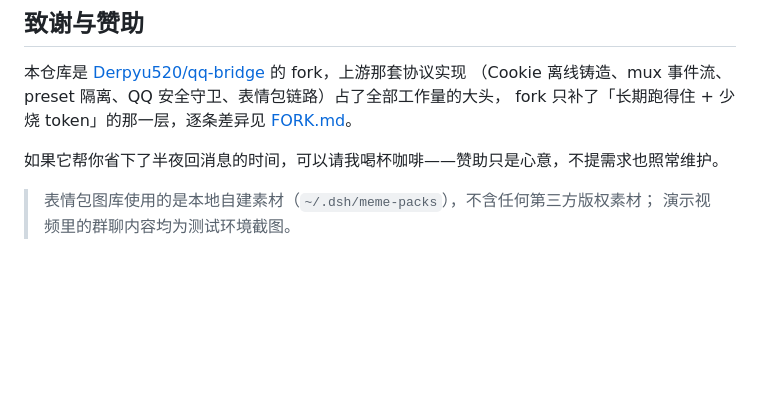
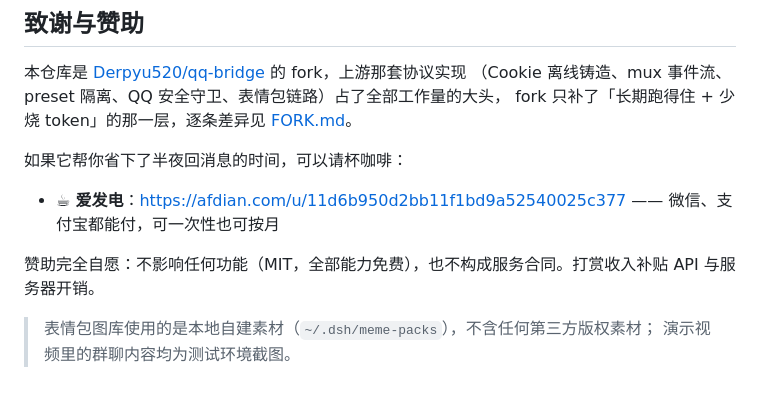
Before and after one commit to s1700884260/qq-bridge-fork, a Markdown page: README.md, the part around the change. GitHub-like rendering; blank space fills up the shorter version.

Commit message:
docs: add afdian sponsor link and sponsorship terms

```diff
--- a/README.md
+++ b/README.md
@@ -430,7 +430,15 @@ SnowLuma 是独立第三方项目，与腾讯/QQ 无隶属关系，仅供学习
 （Cookie 离线铸造、mux 事件流、preset 隔离、QQ 安全守卫、表情包链路）占了全部工作量的大头，
 fork 只补了「长期跑得住 + 少烧 token」的那一层，逐条差异见 [FORK.md](FORK.md)。
 
-如果它帮你省下了半夜回消息的时间，可以请我喝杯咖啡——赞助只是心意，不提需求也照常维护。
+如果它帮你省下了半夜回消息的时间，可以请杯咖啡：
+
+- ☕ **爱发电**：<https://afdian.com/u/11d6b950d2bb11f1bd9a52540025c377> —— 微信、支付宝都能付，可一次性也可按月
+
+<!-- 微信赞赏码：把图片存为 assets/sponsor-qr.png，然后删掉本行和最后一行的注释标记即可显示。
+<p align="center"><img src="assets/sponsor-qr.png" width="220" alt="微信赞赏码"></p>
+-->
+
+赞助完全自愿：不影响任何功能（MIT，全部能力免费），也不构成服务合同。打赏收入补贴 API 与服务器开销。
 
 > 表情包图库使用的是本地自建素材（`~/.dsh/meme-packs`），不含任何第三方版权素材；
 > 演示视频里的群聊内容均为测试环境截图。
```
Also changed, not shown: docs/DEMO.md (+5 -2 lines).
